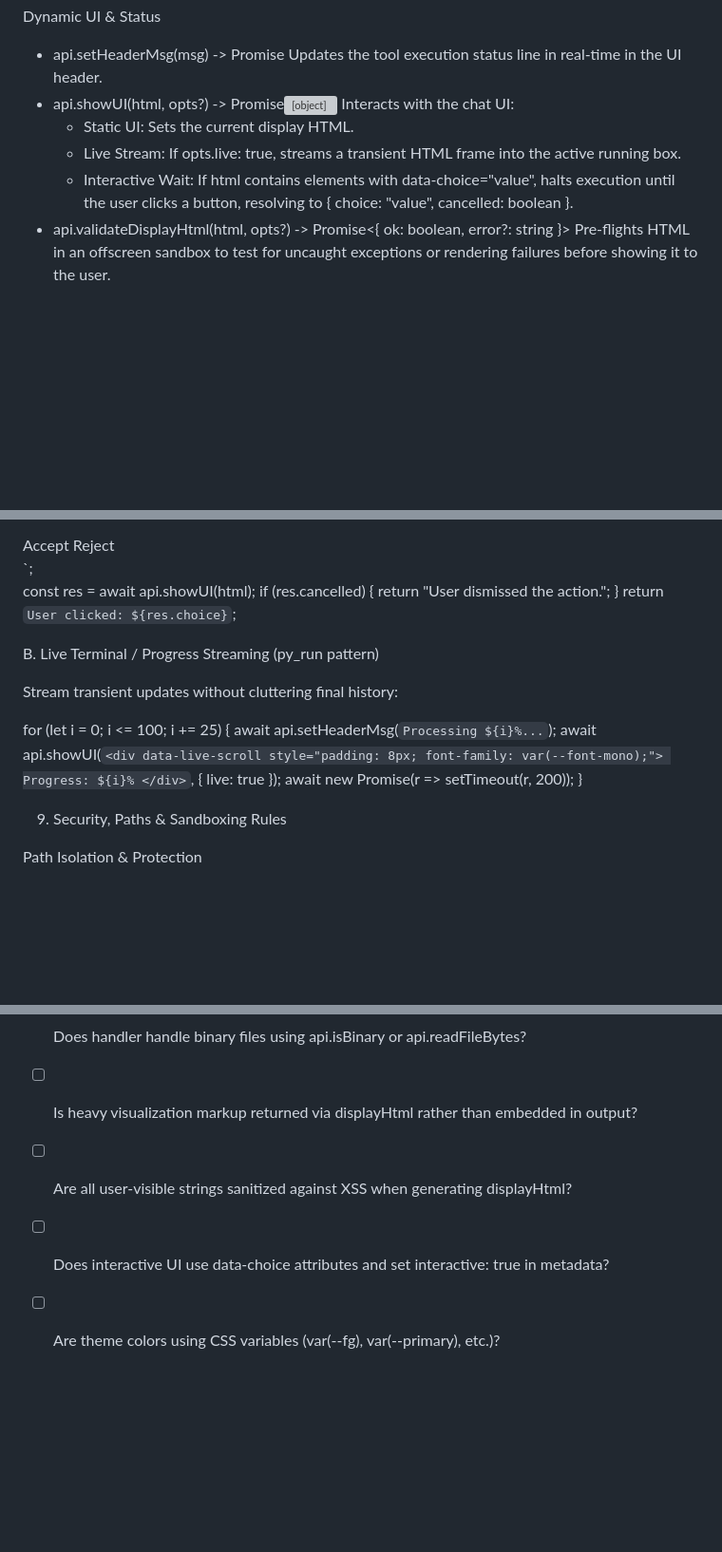
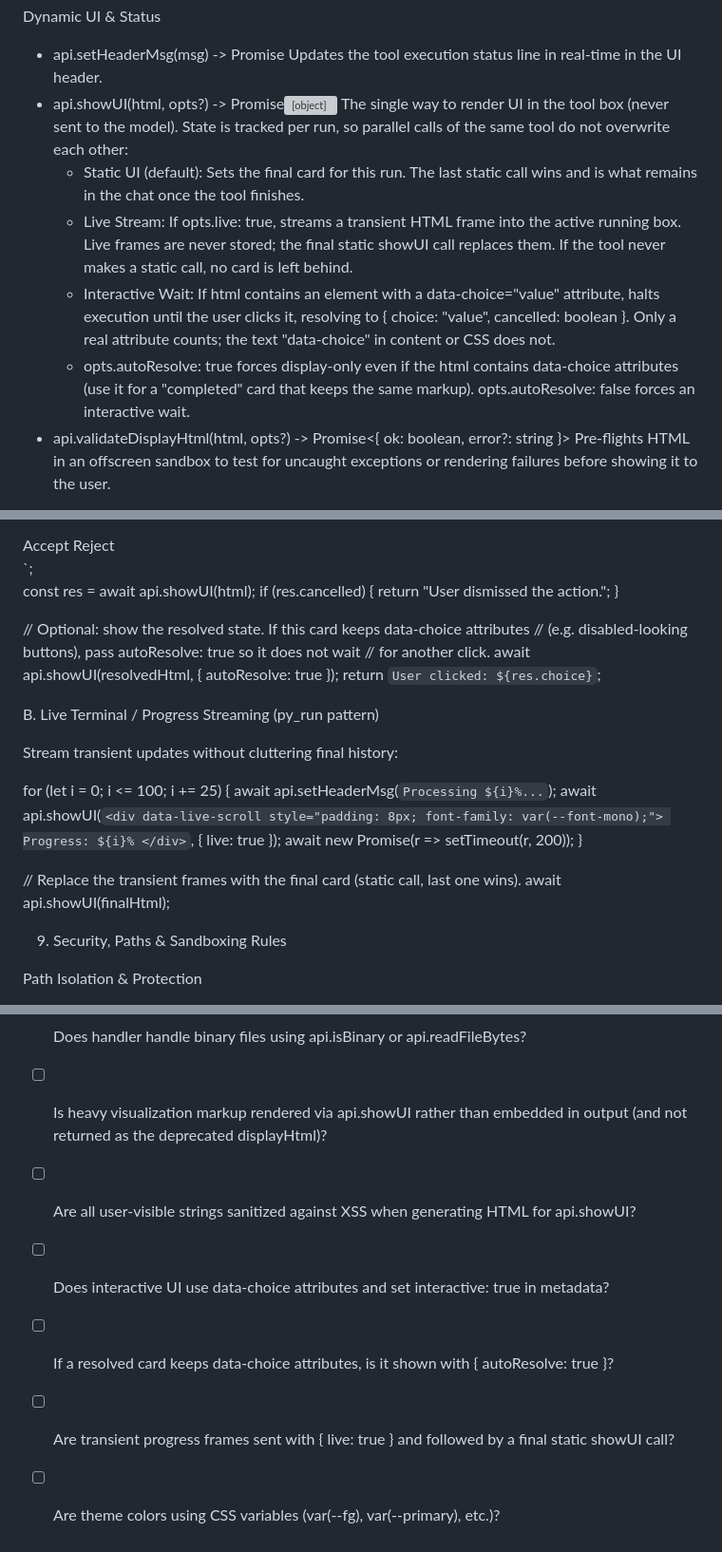
Before and after one commit to fredconex/Ion, a Markdown page: tools_specs.md, 3 parts joined by grey strips. Shown at 95% size. Rendered like a GitHub page; blank space fills up the shorter version; grey boxes are pictures that could not be loaded.

Commit message:
update tool_specs.md

```diff
--- a/tools_specs.md
+++ b/tools_specs.md
@@ -203,13 +203,22 @@ Dynamic UI & Status
 
   - api.setHeaderMsg(msg) -> Promise<null> Updates the tool execution status
     line in real-time in the UI header.
-  - api.showUI(html, opts?) -> Promise<Object> Interacts with the chat UI:
-      - Static UI: Sets the current display HTML.
+  - api.showUI(html, opts?) -> Promise<Object> The single way to render UI in
+    the tool box (never sent to the model). State is tracked per run, so
+    parallel calls of the same tool do not overwrite each other:
+      - Static UI (default): Sets the final card for this run. The last static
+        call wins and is what remains in the chat once the tool finishes.
       - Live Stream: If opts.live: true, streams a transient HTML frame into the
-        active running box.
-      - Interactive Wait: If html contains elements with data-choice="value",
-        halts execution until the user clicks a button, resolving to { choice:
-        "value", cancelled: boolean }.
+        active running box. Live frames are never stored; the final static
+        showUI call replaces them. If the tool never makes a static call, no
+        card is left behind.
+      - Interactive Wait: If html contains an element with a data-choice="value"
+        attribute, halts execution until the user clicks it, resolving to {
+        choice: "value", cancelled: boolean }. Only a real attribute counts;
+        the text "data-choice" in content or CSS does not.
+      - opts.autoResolve: true forces display-only even if the html contains
+        data-choice attributes (use it for a "completed" card that keeps the
+        same markup). opts.autoResolve: false forces an interactive wait.
   - api.validateDisplayHtml(html, opts?) -> Promise<{ ok: boolean, error?:
     string }> Pre-flights HTML in an offscreen sandbox to test for uncaught
     exceptions or rendering failures before showing it to the user.
@@ -273,6 +286,11 @@ const res = await api.showUI(html);
 if (res.cancelled) {
     return "User dismissed the action.";
 }
+
+// Optional: show the resolved state. If this card keeps data-choice attributes
+// (e.g. disabled-looking buttons), pass autoResolve: true so it does not wait
+// for another click.
+await api.showUI(resolvedHtml, { autoResolve: true });
 return `User clicked: ${res.choice}`;
 
 B. Live Terminal / Progress Streaming (py_run pattern)
@@ -288,6 +306,9 @@ for (let i = 0; i <= 100; i += 25) {
     `, { live: true });
     await new Promise(r => setTimeout(r, 200));
 }
+
+// Replace the transient frames with the final card (static call, last one wins).
+await api.showUI(finalHtml);
 
 9. Security, Paths & Sandboxing Rules
 
@@ -406,7 +430,9 @@ Before deploying a tool:
 - [ ] Are all required parameters listed in TOOL_META.parameters.required?
 - [ ] If a string parameter can accept "", is "allowEmpty": true set on that property?
 - [ ] Does handler handle binary files using api.isBinary or api.readFileBytes?
-- [ ] Is heavy visualization markup returned via displayHtml rather than embedded in output?
-- [ ] Are all user-visible strings sanitized against XSS when generating displayHtml?
+- [ ] Is heavy visualization markup rendered via api.showUI rather than embedded in output (and not returned as the deprecated displayHtml)?
+- [ ] Are all user-visible strings sanitized against XSS when generating HTML for api.showUI?
 - [ ] Does interactive UI use data-choice attributes and set interactive: true in metadata?
+- [ ] If a resolved card keeps data-choice attributes, is it shown with { autoResolve: true }?
+- [ ] Are transient progress frames sent with { live: true } and followed by a final static showUI call?
 - [ ] Are theme colors using CSS variables (var(--fg), var(--primary), etc.)?
```
Also changed, not shown: other parts of tools_specs.md (+22 -15 lines).
